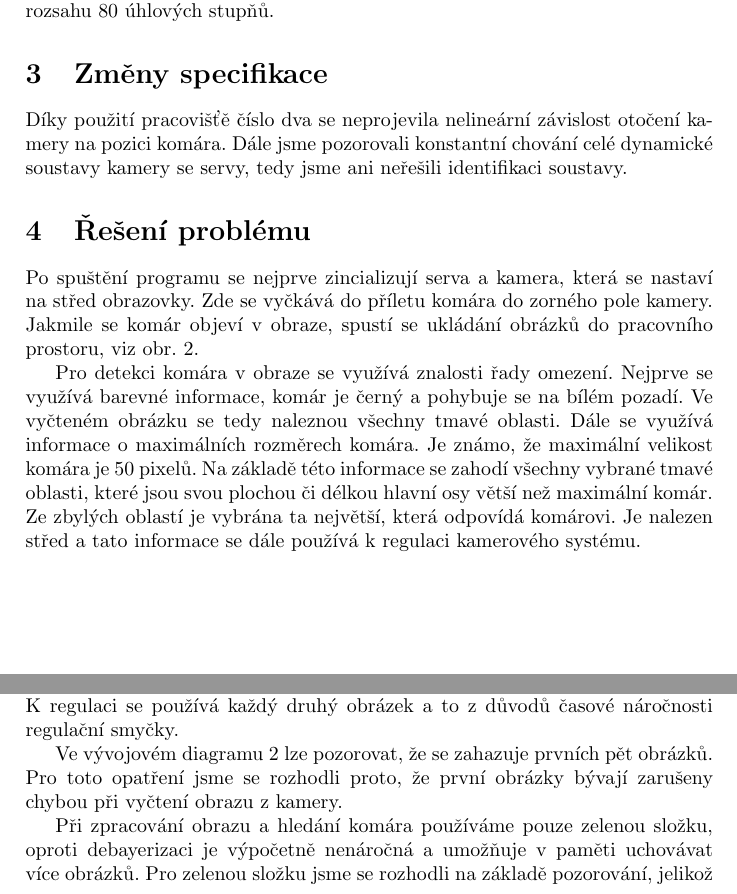
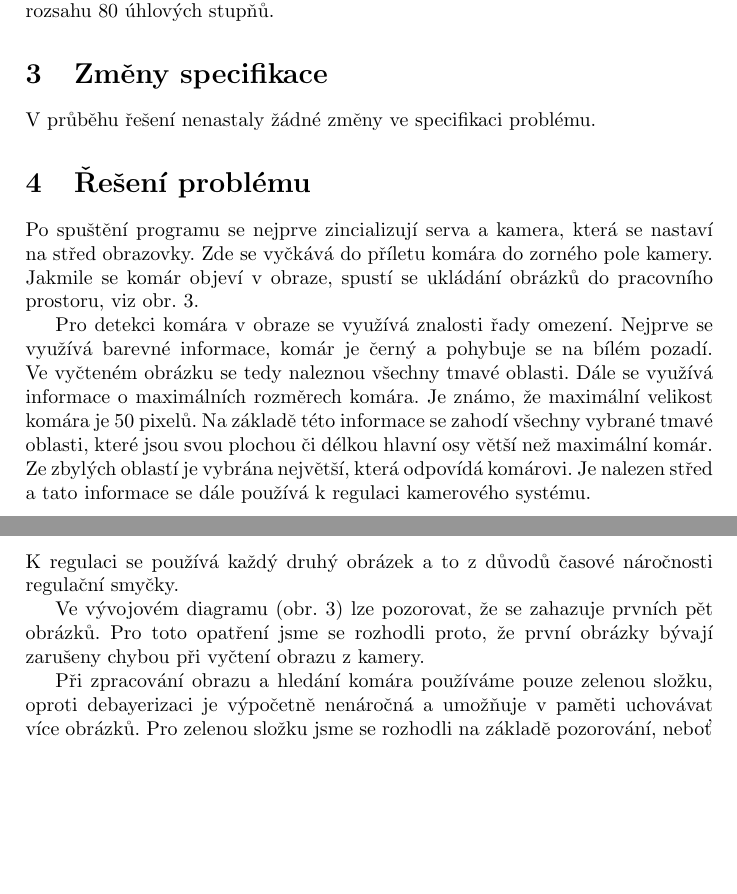
Before and after one commit to filipjares/mosquito, a LaTeX document (report/report3.tex): two parts of pages 3 and 4 of 7, joined at a grey line, cut so that both start at the same text, the shorter picture padded with empty space. Compiled offline with pdfLaTeX.

Commit message:
upravy preklepu

```diff
--- a/report/report3.tex
+++ b/report/report3.tex
@@ -74,10 +77,7 @@
 
 \section{Změny specifikace}
 
-		%TODO: vymyslet to
-		Díky použití pracovišťě číslo dva se neprojevila nelineární závislost otočení kamery na pozici komára.
-		Dále jsme pozorovali konstantní chování celé dynamické soustavy kamery se servy, tedy jsme ani neřešili
-		identifikaci soustavy.
+		V průběhu řešení nenastaly žádné změny ve specifikaci problému.
 
 \section{Řešení problému}
 
@@ -94,12 +94,12 @@
 
 		Pro detekci komára v obraze se využívá znalosti řady omezení.
 		Nejprve se využívá barevné informace, komár je černý a pohybuje se na bílém pozadí.
-		Ve vyčteném obrázku se tedy naleznou všechny tmavé oblasti.
+		Ve~vyčteném obrázku se tedy naleznou všechny tmavé oblasti.
 		Dále se využívá informace o maximálních rozměrech komára.
 		Je známo, že maximální velikost komára je $50$ pixelů.
 		Na základě této informace se zahodí všechny vybrané tmavé oblasti,
 		které jsou svou plochou či délkou hlavní osy větší než maximální komár.
-		Ze zbylých oblastí je vybrána ta největší, která odpovídá komárovi.
+		Ze zbylých oblastí je vybrána největší, která odpovídá komárovi.
 		Je nalezen střed a tato informace se dále používá k regulaci kamerového systému.
 
 \subsection{Implementace}
@@ -108,14 +108,14 @@
 		aby se perioda zpracování obrazu odvíjela od periody získávání obrázků.
 		K~regulaci se používá každý druhý obrázek a to z důvodů časové náročnosti regu\-lační smyčky.
 
-		Ve vývojovém diagramu \ref{fig:Diagram_programu} lze pozorovat, že se zahazuje prvních pět obrázků.
+		Ve vývojovém diagramu (obr. \ref{fig:Diagram_programu}) lze pozorovat, že se zahazuje prvních pět obrázků.
 		Pro toto opatření jsme se rozhodli proto,
 		že první obrázky bývají zarušeny chybou při vyčtení obrazu z kamery.
 
 		Při zpracování obrazu a hledání komára používáme pouze zelenou složku,
 		oproti debayerizaci je výpočetně nenáročná a
 		umožňuje v paměti uchovávat více obrázků. Pro zelenou složku jsme se rozhodli na základě pozorování,
-		jelikož poskytuje největší kontrast oproti ostatním barevným složkám.
+		neboť poskytuje největší kontrast oproti ostatním barevným složkám.
 
 		Takto upravený obraz je následně porovnán s~empiricky určeným prahem.
 		Tím vznikne binární maska s~oblastmi, které vykazují barevnou podobnost s~hle\-da\-ným komárem, viz obr. \ref{fig:komar_obr2}.
```
Also changed, not shown: report/report3.tex (9 more changed lines).
